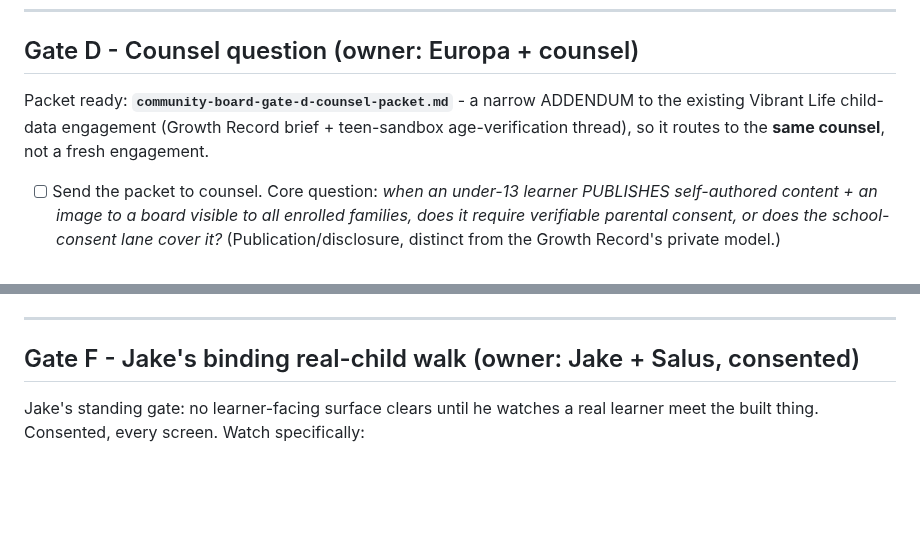
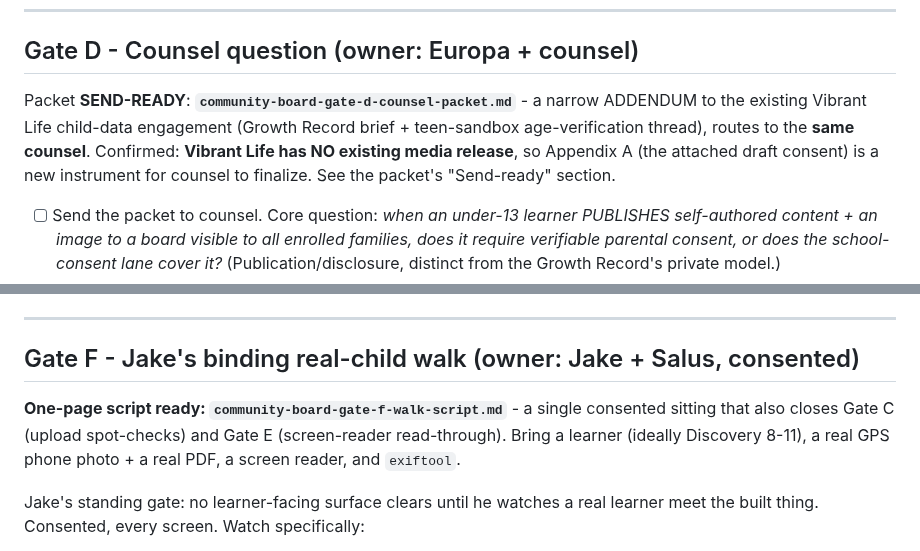
Before and after one commit to Vibrant-Life-208/vibrant-life-compass, a Markdown page: docs/design/community-board-go-live-checklist.md, 2 parts joined by grey strips. Rendered like a GitHub page; blank space fills up the shorter version.

```diff
--- a/docs/design/community-board-go-live-checklist.md
+++ b/docs/design/community-board-go-live-checklist.md
@@ -117,9 +117,10 @@ carry-in)".
 
 ## Gate D - Counsel question (owner: Europa + counsel)
 
-Packet ready: **`community-board-gate-d-counsel-packet.md`** - a narrow ADDENDUM to the existing Vibrant
-Life child-data engagement (Growth Record brief + teen-sandbox age-verification thread), so it routes
-to the **same counsel**, not a fresh engagement.
+Packet **SEND-READY**: **`community-board-gate-d-counsel-packet.md`** - a narrow ADDENDUM to the existing
+Vibrant Life child-data engagement (Growth Record brief + teen-sandbox age-verification thread), routes
+to the **same counsel**. Confirmed: **Vibrant Life has NO existing media release**, so Appendix A (the
+attached draft consent) is a new instrument for counsel to finalize. See the packet's "Send-ready" section.
 
 - [ ] Send the packet to counsel. Core question: *when an under-13 learner PUBLISHES self-authored
       content + an image to a board visible to all enrolled families, does it require verifiable
@@ -164,6 +165,10 @@ Full audit: **`community-board-gate-e-a11y-audit.md`** (Parts 1-3 + sign-off). S
 ---
 
 ## Gate F - Jake's binding real-child walk (owner: Jake + Salus, consented)
+
+**One-page script ready: `community-board-gate-f-walk-script.md`** - a single consented sitting that also
+closes Gate C (upload spot-checks) and Gate E (screen-reader read-through). Bring a learner (ideally
+Discovery 8-11), a real GPS phone photo + a real PDF, a screen reader, and `exiftool`.
 
 Jake's standing gate: no learner-facing surface clears until he watches a real learner meet the built
 thing. Consented, every screen. Watch specifically:
```
Also changed, not shown: docs/design/community-board-gate-d-counsel-packet.md (+20 -0 lines), docs/design/community-board-gate-f-walk-script.md (added, +83 -0 lines).
